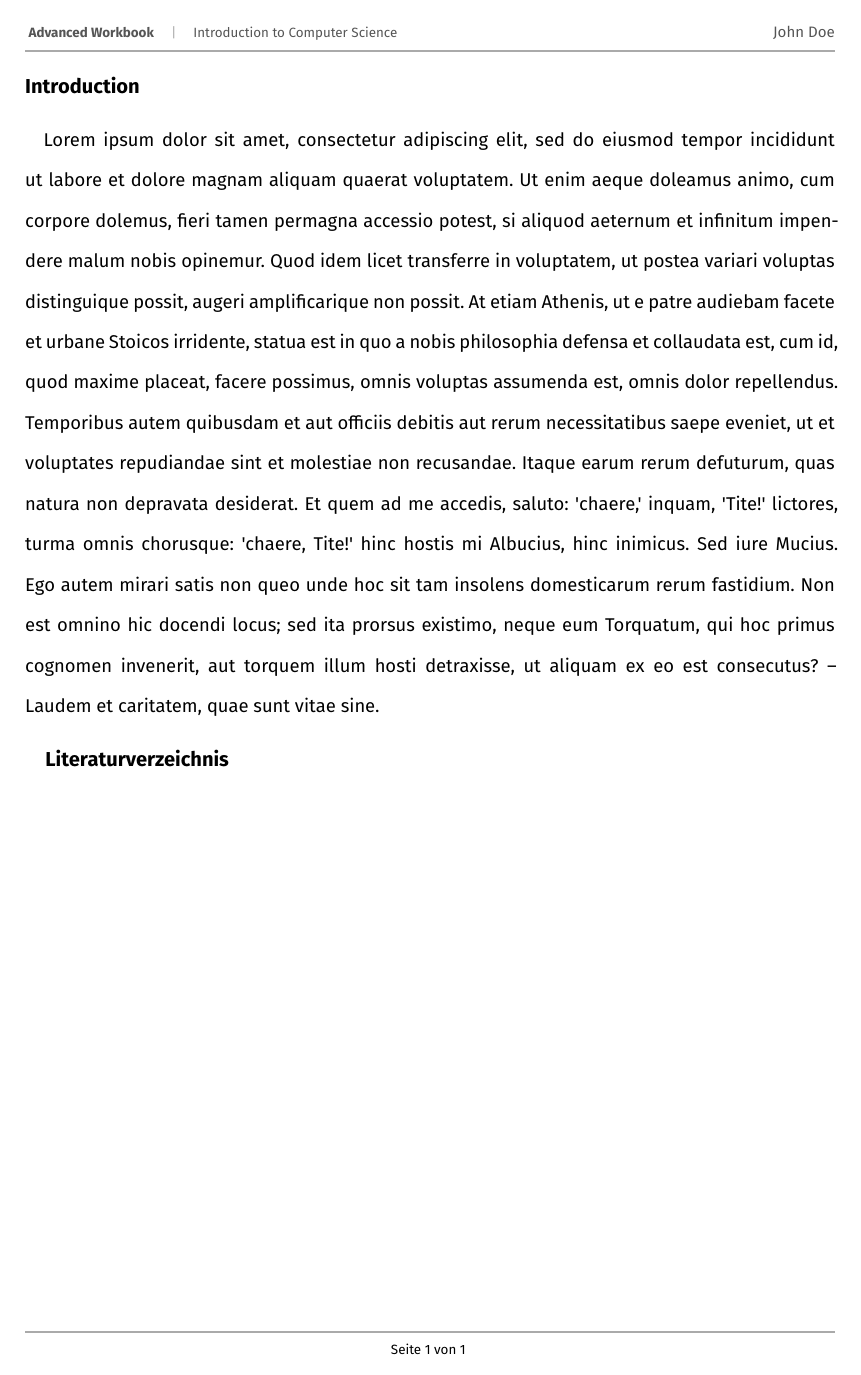
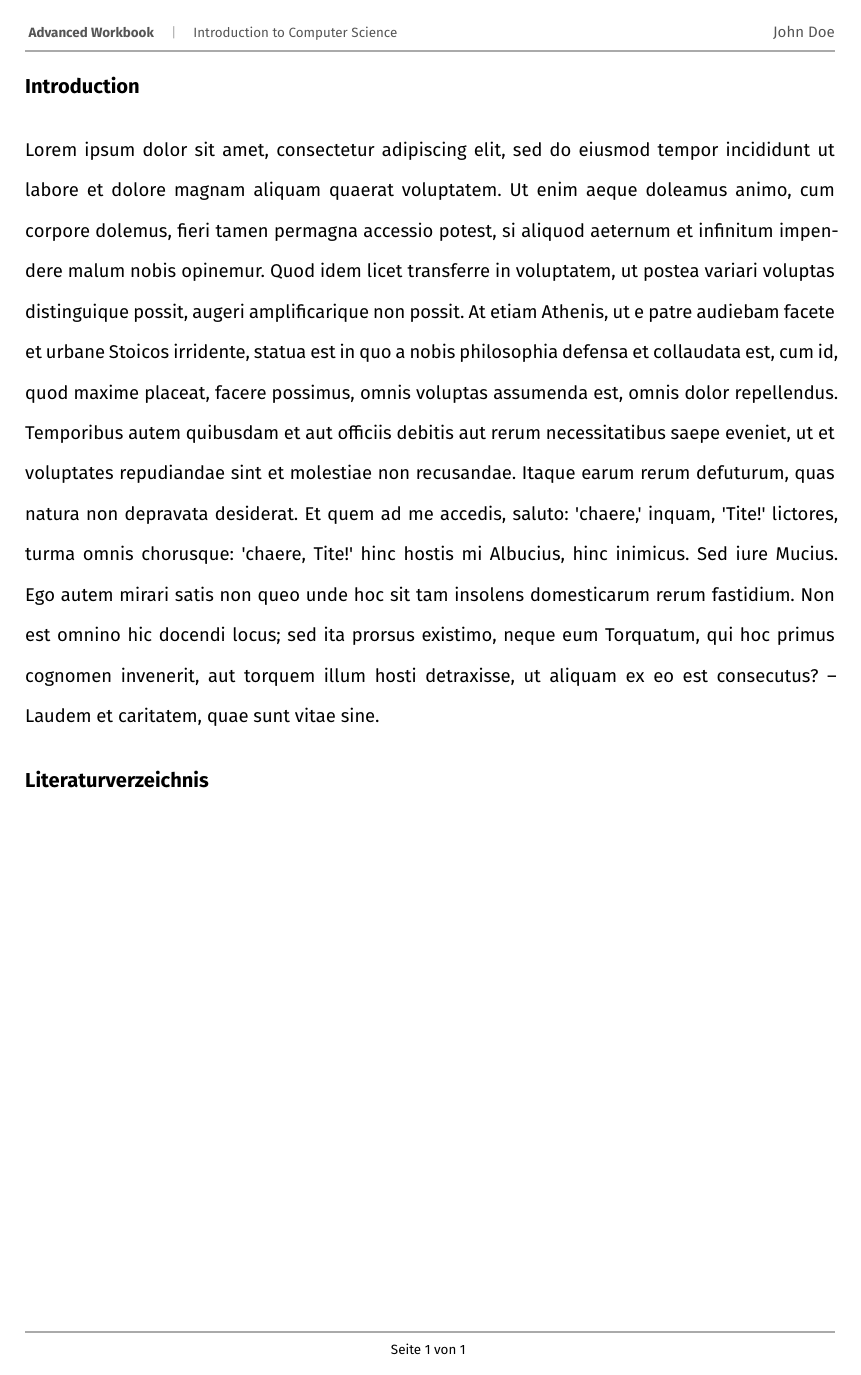
Before and after one commit to MJWcodr/typst-templates, a Typst document (iu/example_compact.typ, which reads iu/iu.typ): the whole page. Compiled offline with Typst 0.15.

Commit message:
feature: Improve style

```diff
--- a/iu/iu.typ
+++ b/iu/iu.typ
@@ -190,9 +194,13 @@
 
   set par(
   leading: 1.5em,
-  spacing: 2em,
-  first-line-indent: 1em,
+  spacing: 2.5em,
+  first-line-indent: 0em,
   justify: true,
+  )
+
+  set block(
+    spacing: 2em // does nothing so far
   )
 
   //TODO: set line height in code blocks to 1.2em
```
Also changed, not shown: iu/example.typ (+9 -0 lines), iu/example.pdf, iu/iu.pdf (added), iu/iu.typ (8 more changed lines).
